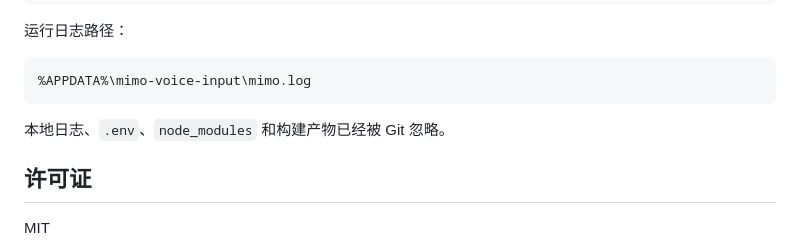
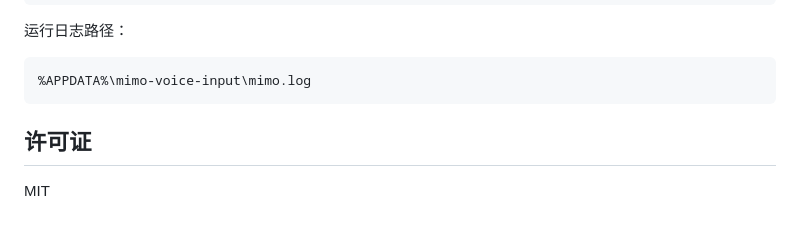
Before and after one commit to liuniang3/mimo-voice-input, a Markdown page: README.zh-CN.md, the part around the change. GitHub-like rendering; blank space fills up the shorter version.

````diff
--- a/README.zh-CN.md
+++ b/README.zh-CN.md
@@ -127,7 +127,6 @@ node --check src\renderer\renderer.js
 %APPDATA%\mimo-voice-input\mimo.log
 ```
 
-本地日志、`.env`、`node_modules` 和构建产物已经被 Git 忽略。
 
 ## 许可证
 
````
